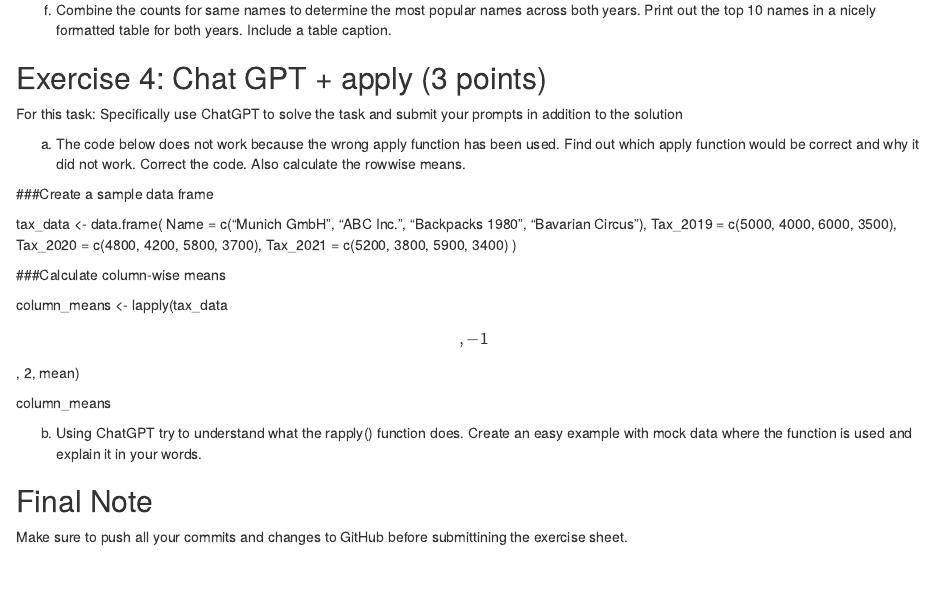
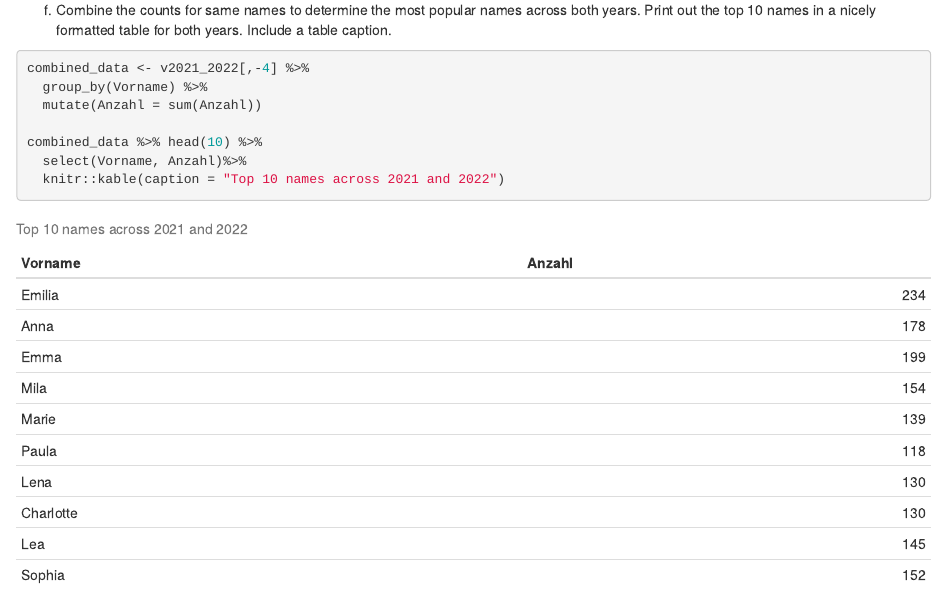
Before and after one commit to Ming010915/exeRcise-sheet-3, an R Markdown document (ExerciseSheet_3_TEMPLATE.Rmd): the page in a window 1100 px wide, from 2950 px down. Rendered offline with R 4.5, knitr and Pandoc, with nearby package versions.

Commit message:
3f) Combine the counts for same names to determine the most popular names across both years. Print out the top 10 names in a nicely formatted table for both years. Include a table caption.

````diff
--- a/ExerciseSheet_3_TEMPLATE.Rmd
+++ b/ExerciseSheet_3_TEMPLATE.Rmd
@@ -143,6 +143,16 @@ f)  Combine the counts for same names to determine the most popular
     names across both years. Print out the top 10 names in a nicely
     formatted table for both years. Include a table caption.
 
+```{r}
+combined_data <- v2021_2022[,-4] %>%
+  group_by(Vorname) %>%
+  mutate(Anzahl = sum(Anzahl))
+
+combined_data %>% head(10) %>%
+  select(Vorname, Anzahl)%>%
+  knitr::kable(caption = "Top 10 names across 2021 and 2022")
+```
+
 ## Exercise 4: Chat GPT + apply (3 points)
 
 For this task: Specifically use ChatGPT to solve the task and submit
````
